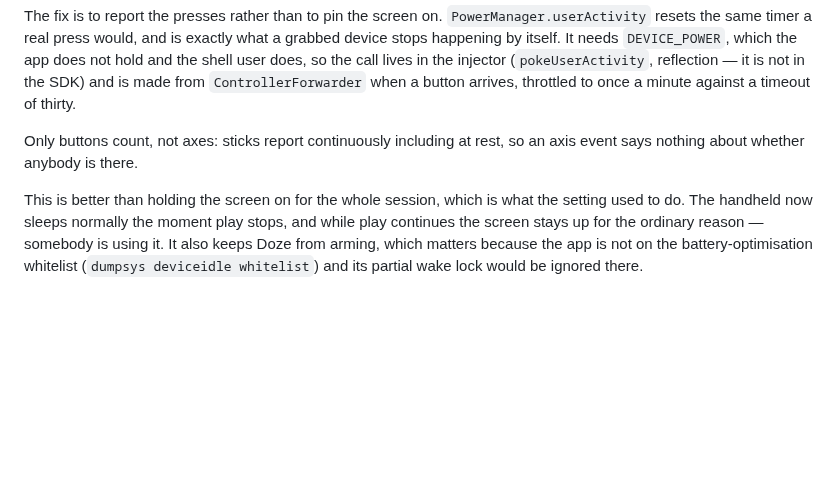
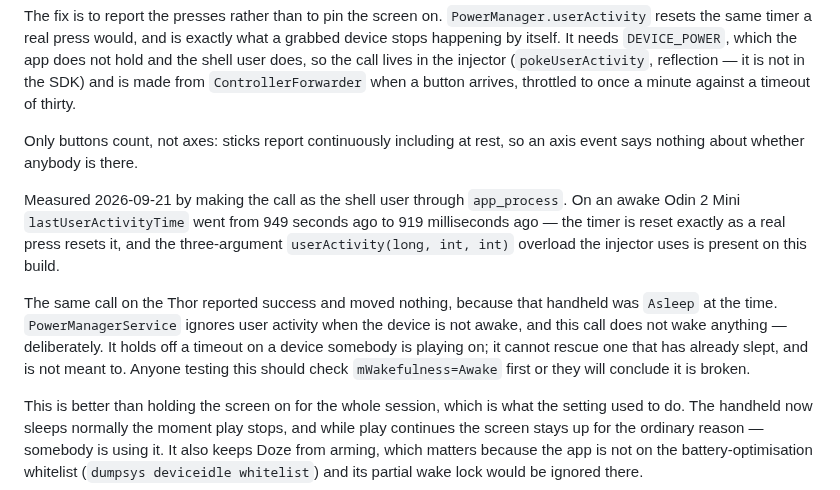
Before and after one commit to bentolanh/thor-sidepad, a Markdown page: DEVELOPMENT.md, the part around the change. Drawn GitHub-style; blank space fills up the shorter version.

Commit message:
Record that the keep-alive call is proven, and where it does nothing
Made the call as the shell user through app_process rather than assuming it
works. On an awake Odin 2 Mini lastUserActivityTime went from 949 seconds ago to
919 milliseconds ago, and the three-argument overload the injector uses is
present on the build.

The same call on the Thor reported success and moved nothing, because it was
asleep: PowerManagerService ignores user activity when the device is not awake,
and this call deliberately does not wake anything. It holds off a timeout on a
device somebody is playing on; it cannot rescue one that already slept. Written
down because testing it on a sleeping handheld looks exactly like a broken
feature.

Co-Authored-By: Claude Opus 5 <noreply@anthropic.com>

```diff
--- a/DEVELOPMENT.md
+++ b/DEVELOPMENT.md
@@ -1017,6 +1017,17 @@ thirty.
 Only buttons count, not axes: sticks report continuously including at rest, so an axis event says
 nothing about whether anybody is there.
 
+Measured 2026-09-21 by making the call as the shell user through `app_process`. On an awake Odin
+2 Mini `lastUserActivityTime` went from 949 seconds ago to 919 milliseconds ago — the timer is
+reset exactly as a real press resets it, and the three-argument
+`userActivity(long, int, int)` overload the injector uses is present on this build.
+
+The same call on the Thor reported success and moved nothing, because that handheld was `Asleep`
+at the time. `PowerManagerService` ignores user activity when the device is not awake, and this
+call does not wake anything — deliberately. It holds off a timeout on a device somebody is
+playing on; it cannot rescue one that has already slept, and is not meant to. Anyone testing this
+should check `mWakefulness=Awake` first or they will conclude it is broken.
+
 This is better than holding the screen on for the whole session, which is what the setting used
 to do. The handheld now sleeps normally the moment play stops, and while play continues the
 screen stays up for the ordinary reason — somebody is using it. It also keeps Doze from arming,
```
